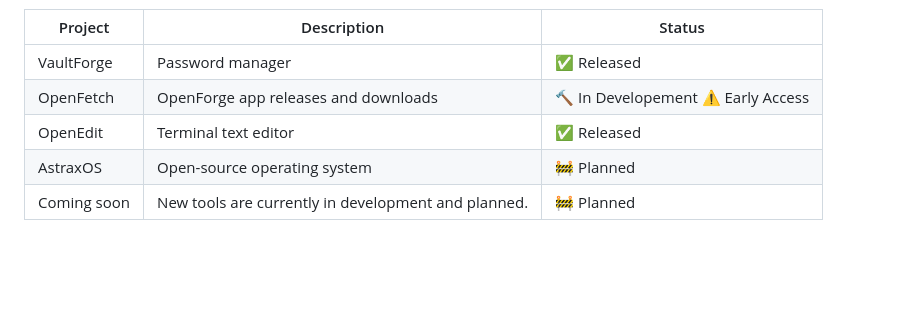
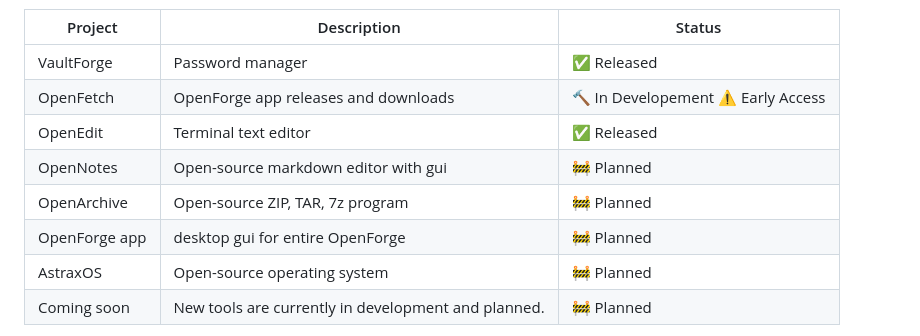
Before and after one commit to Metrix31/OpenForge, a Markdown page: README.md, the part around the change. GitHub-like rendering; blank space fills up the shorter version.

Commit message:
Add planned projects to README

```diff
--- a/README.md
+++ b/README.md
@@ -37,6 +37,9 @@ Each project is designed to solve real problems and provide practical alternativ
 | VaultForge  | Password manager                        | ✅ Released |
 | OpenFetch | OpenForge app releases and downloads      | 🔨 In Developement ⚠️ Early Access |
 | OpenEdit   | Terminal text editor                     | ✅ Released |
+| OpenNotes | Open-source markdown editor with gui | 🚧 Planned |
+| OpenArchive | Open-source ZIP, TAR, 7z program | 🚧 Planned |
+| OpenForge app | desktop gui for entire OpenForge | 🚧 Planned |
 | AstraxOS    | Open-source operating system            | 🚧 Planned |
 | Coming soon | New tools are currently in development and planned. | 🚧 Planned |
 
```
